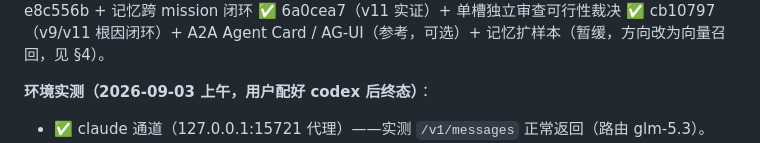
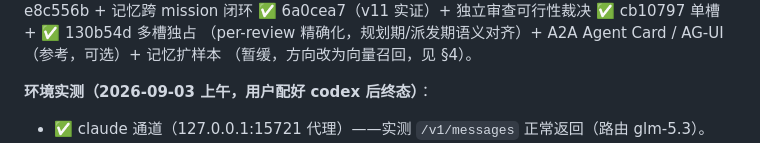
Before and after one commit to QIU0826/dsh-pod, a Markdown page: docs/待办清单-2026-08-31.md, the part around one of its changes. Rendered like a GitHub page.

Commit message:
docs: 待办清单——独立审查可行性多槽独占精确化归档（130b54d）+ 全量 897 绿

```diff
--- a/docs/待办清单-2026-08-31.md
+++ b/docs/待办清单-2026-08-31.md
@@ -350,6 +350,7 @@
 代码待办 = 桌宠增强（分区+详情卡 ✅ e07629d；多皮肤待 atlas 资产）+ 员工侧 mem 工具 ✅ e8c556b +
-记忆跨 mission 闭环 ✅ 6a0cea7（v11 实证）+ 单槽独立审查可行性裁决 ✅ cb10797（v9/v11 根因闭环）+
-A2A Agent Card / AG-UI（参考，可选）+ 记忆扩样本（暂缓，方向改为向量召回，见 §4）。
+记忆跨 mission 闭环 ✅ 6a0cea7（v11 实证）+ 独立审查可行性裁决 ✅ cb10797 单槽 + ✅ 130b54d 多槽独占
+（per-review 精确化，规划期/派发期语义对齐）+ A2A Agent Card / AG-UI（参考，可选）+ 记忆扩样本
+（暂缓，方向改为向量召回，见 §4）。
 
 **环境实测（2026-09-03 上午，用户配好 codex 后终态）**：
 - ✅ claude 通道（127.0.0.1:15721 代理）——实测 `/v1/messages` 正常返回（路由 glm-5.3）。
```
Also changed, not shown: other parts of docs/待办清单-2026-08-31.md (+1 -1 lines).
